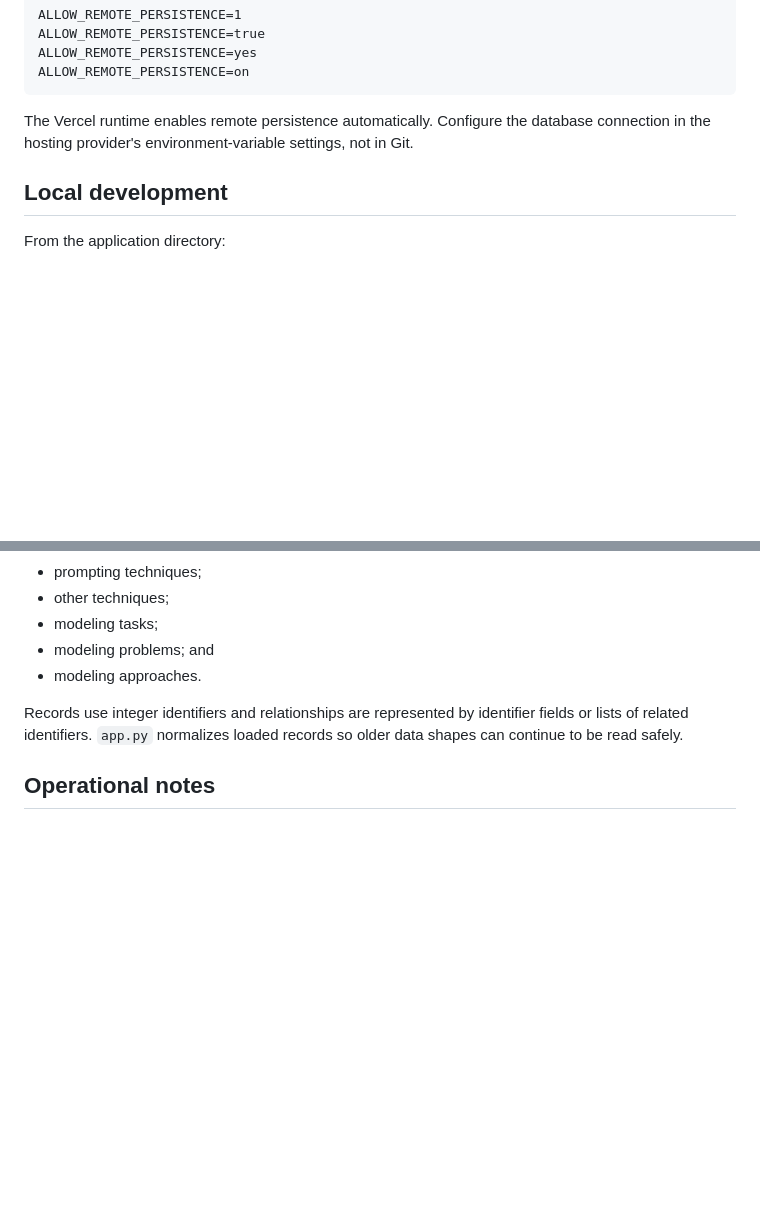
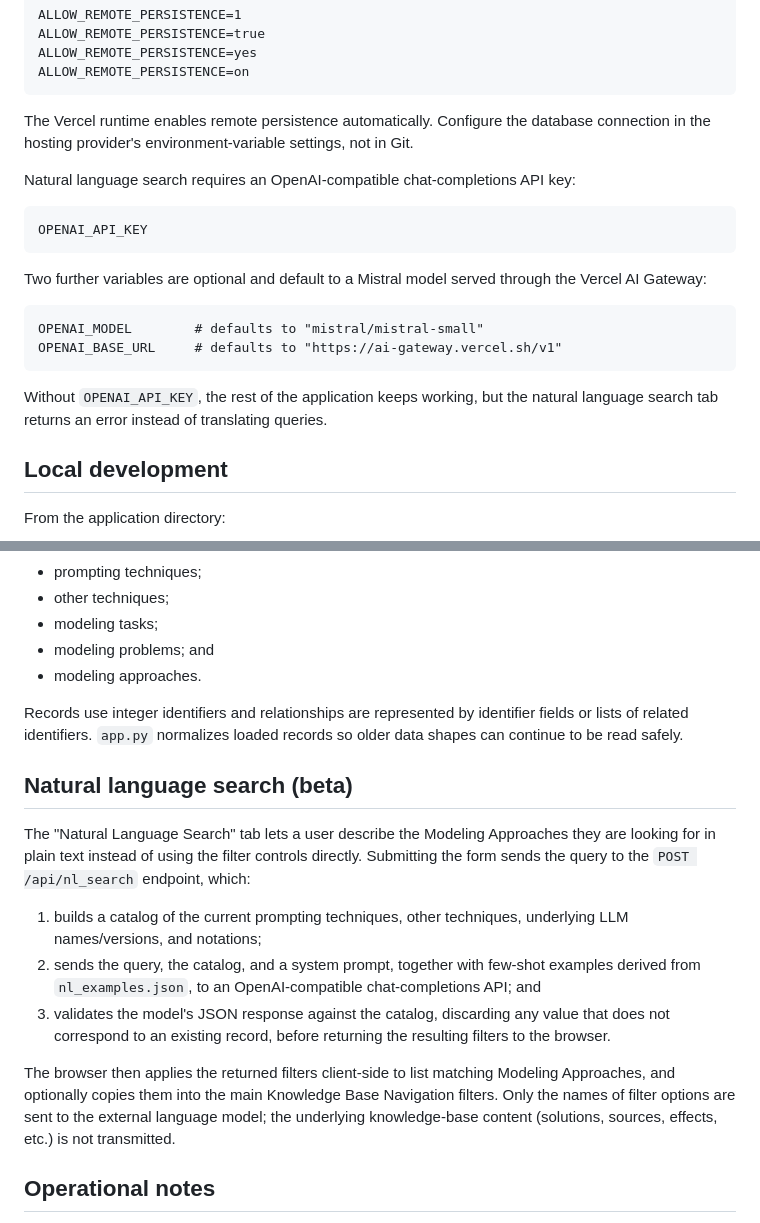
Before and after one commit to sybrendekinderen-afk/aap-alternative-modeling-app, a Markdown page: README.md, 2 parts joined by grey strips. GitHub-like rendering; blank space fills up the shorter version.

````diff
--- a/README.md
+++ b/README.md
@@ -86,6 +90,23 @@ The Vercel runtime enables remote persistence automatically. Configure the
 database connection in the hosting provider's environment-variable settings,
 not in Git.
 
+Natural language search requires an OpenAI-compatible chat-completions API key:
+
+```text
+OPENAI_API_KEY
+```
+
+Two further variables are optional and default to a Mistral model served
+through the Vercel AI Gateway:
+
+```text
+OPENAI_MODEL        # defaults to "mistral/mistral-small"
+OPENAI_BASE_URL     # defaults to "https://ai-gateway.vercel.sh/v1"
+```
+
+Without `OPENAI_API_KEY`, the rest of the application keeps working, but the
+natural language search tab returns an error instead of translating queries.
+
 ## Local development
 
 From the application directory:
@@ -136,6 +157,28 @@ Records use integer identifiers and relationships are represented by identifier
 fields or lists of related identifiers. `app.py` normalizes loaded records so
 older data shapes can continue to be read safely.
 
+## Natural language search (beta)
+
+The "Natural Language Search" tab lets a user describe the Modeling Approaches
+they are looking for in plain text instead of using the filter controls
+directly. Submitting the form sends the query to the `POST /api/nl_search`
+endpoint, which:
+
+1. builds a catalog of the current prompting techniques, other techniques,
+   underlying LLM names/versions, and notations;
+2. sends the query, the catalog, and a system prompt, together with few-shot
+   examples derived from `nl_examples.json`, to an OpenAI-compatible
+   chat-completions API; and
+3. validates the model's JSON response against the catalog, discarding any
+   value that does not correspond to an existing record, before returning the
+   resulting filters to the browser.
+
+The browser then applies the returned filters client-side to list matching
+Modeling Approaches, and optionally copies them into the main Knowledge Base
+Navigation filters. Only the names of filter options are sent to the external
+language model; the underlying knowledge-base content (solutions, sources,
+effects, etc.) is not transmitted.
+
 ## Operational notes
 
 - Hosted filesystem writes are treated as ephemeral. Successful hosted saves
````
Also changed, not shown: other parts of README.md (+6 -2 lines).
